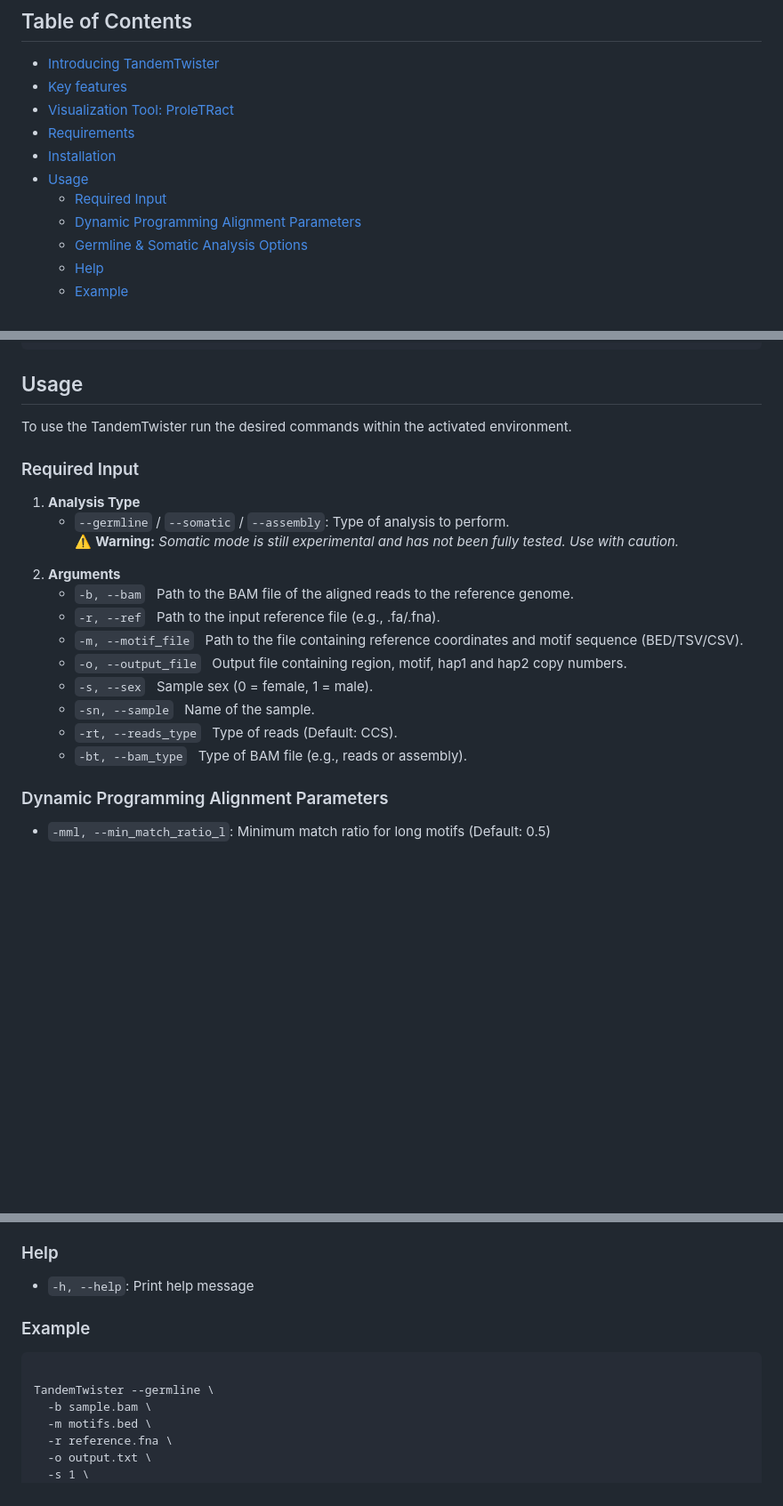
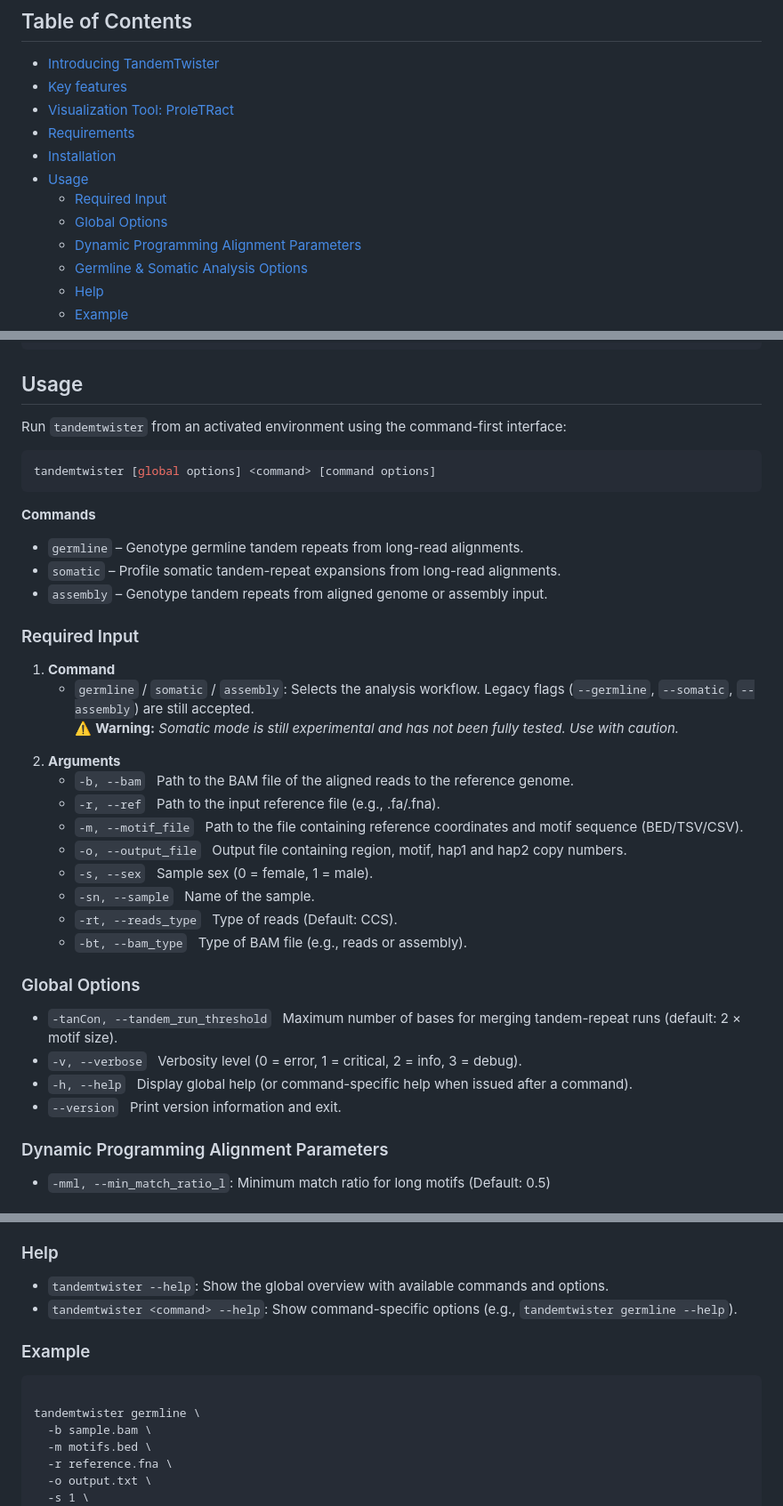
Before and after one commit to Lionward/tandemtwister, a Markdown page: README.md, 3 parts joined by grey strips. Shown at 89% size. Rendered like a GitHub page; blank space fills up the shorter version.

````diff
--- a/README.md
+++ b/README.md
@@ -46,6 +46,7 @@
 - [Installation](#-installation)
 - [Usage](#usage)
   - [Required Input](#required-input)
+  - [Global Options](#global-options)
   - [Dynamic Programming Alignment Parameters](#dynamic-programming-alignment-parameters)
   - [Germline & Somatic Analysis Options](#germline--somatic-analysis-options)
   - [Help](#help)
@@ -133,15 +134,25 @@ make
 <!-- Usage -->
 ## Usage
 
-To use the TandemTwister run the desired commands within the activated environment.
+Run `tandemtwister` from an activated environment using the command-first interface:
+
+```bash
+tandemtwister [global options] <command> [command options]
+```
+
+**Commands**
+- `germline` – Genotype germline tandem repeats from long-read alignments.
+- `somatic` – Profile somatic tandem-repeat expansions from long-read alignments.
+- `assembly` – Genotype tandem repeats from aligned genome or assembly input.
+
 
 ### Required Input
 
 <ol>
   <li>
-    <strong>Analysis Type</strong>
+    <strong>Command</strong>
     <ul>
-      <li><code>--germline</code> / <code>--somatic</code> / <code>--assembly</code>: Type of analysis to perform.</li>
+      <li><code>germline</code> / <code>somatic</code> / <code>assembly</code>: Selects the analysis workflow. Legacy flags (<code>--germline</code>, <code>--somatic</code>, <code>--assembly</code>) are still accepted.</li>
       <p><span style="color: #e6b800; font-size: 1.3em;">&#9888;&#65039;</span> <strong>Warning:</strong> <em>Somatic mode is still experimental and has not been fully tested. Use with caution.</em></p>
     </ul>
   </li>
@@ -159,6 +170,13 @@ To use the TandemTwister run the desired commands within the activated environme
     </ul>
   </li>
 </ol>
+
+### Global Options
+
+- <code>-tanCon, --tandem_run_threshold</code> &nbsp; Maximum number of bases for merging tandem-repeat runs (default: 2 × motif size).
+- <code>-v, --verbose</code> &nbsp; Verbosity level (0 = error, 1 = critical, 2 = info, 3 = debug).
+- <code>-h, --help</code> &nbsp; Display global help (or command-specific help when issued after a command).
+- <code>--version</code> &nbsp; Print version information and exit.
 
 ### Dynamic Programming Alignment Parameters
 
@@ -202,12 +220,13 @@ To use the TandemTwister run the desired commands within the activated environme
 
 ### Help
 <ul>
-  <li><code>-h, --help</code>: Print help message</li>
+  <li><code>tandemtwister --help</code>: Show the global overview with available commands and options.</li>
+  <li><code>tandemtwister &lt;command&gt; --help</code>: Show command-specific options (e.g., <code>tandemtwister germline --help</code>).</li>
 </ul>
 
 ### Example
 <pre><code>
-TandemTwister --germline \
+tandemtwister germline \
   -b sample.bam \
   -m motifs.bed \
   -r reference.fna \
````
